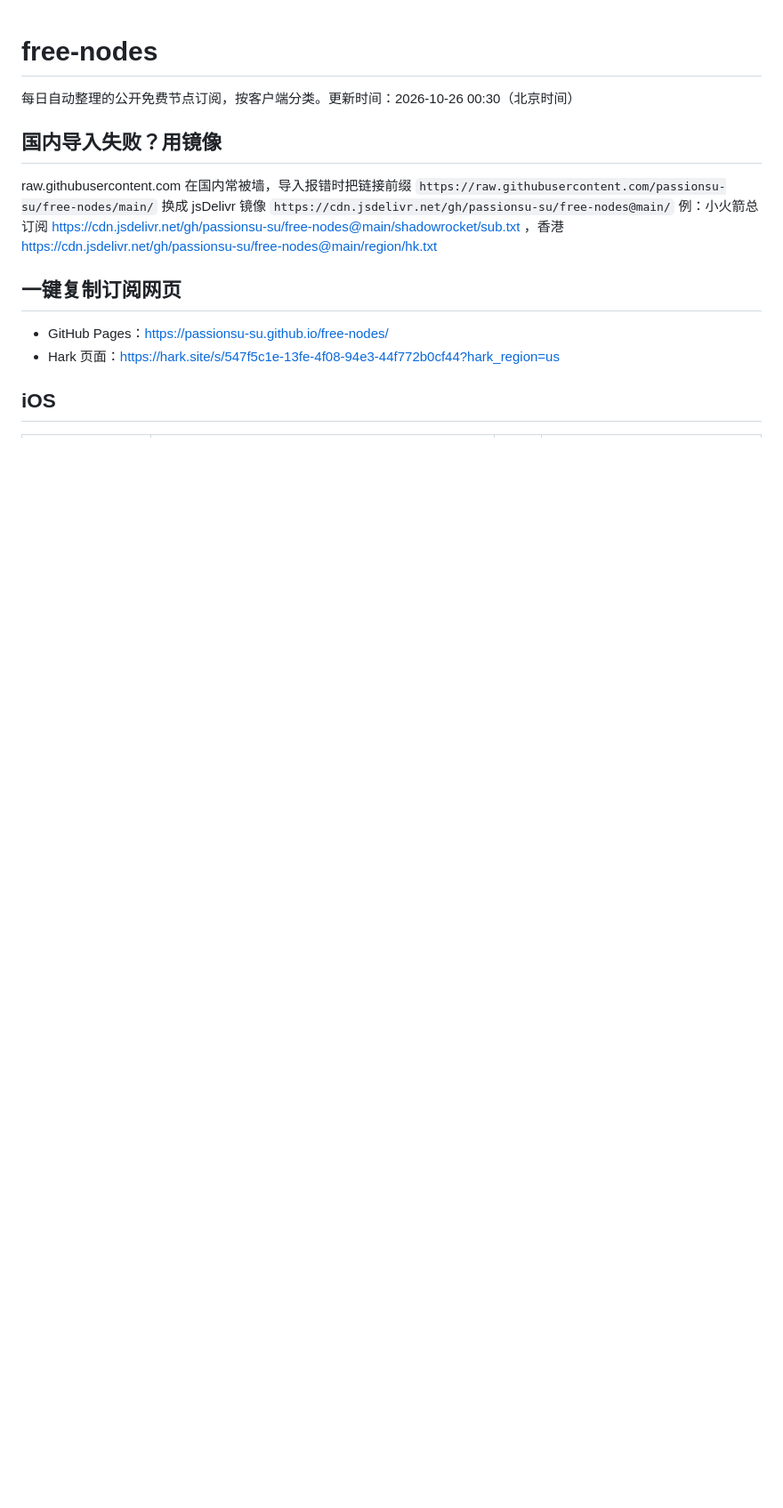
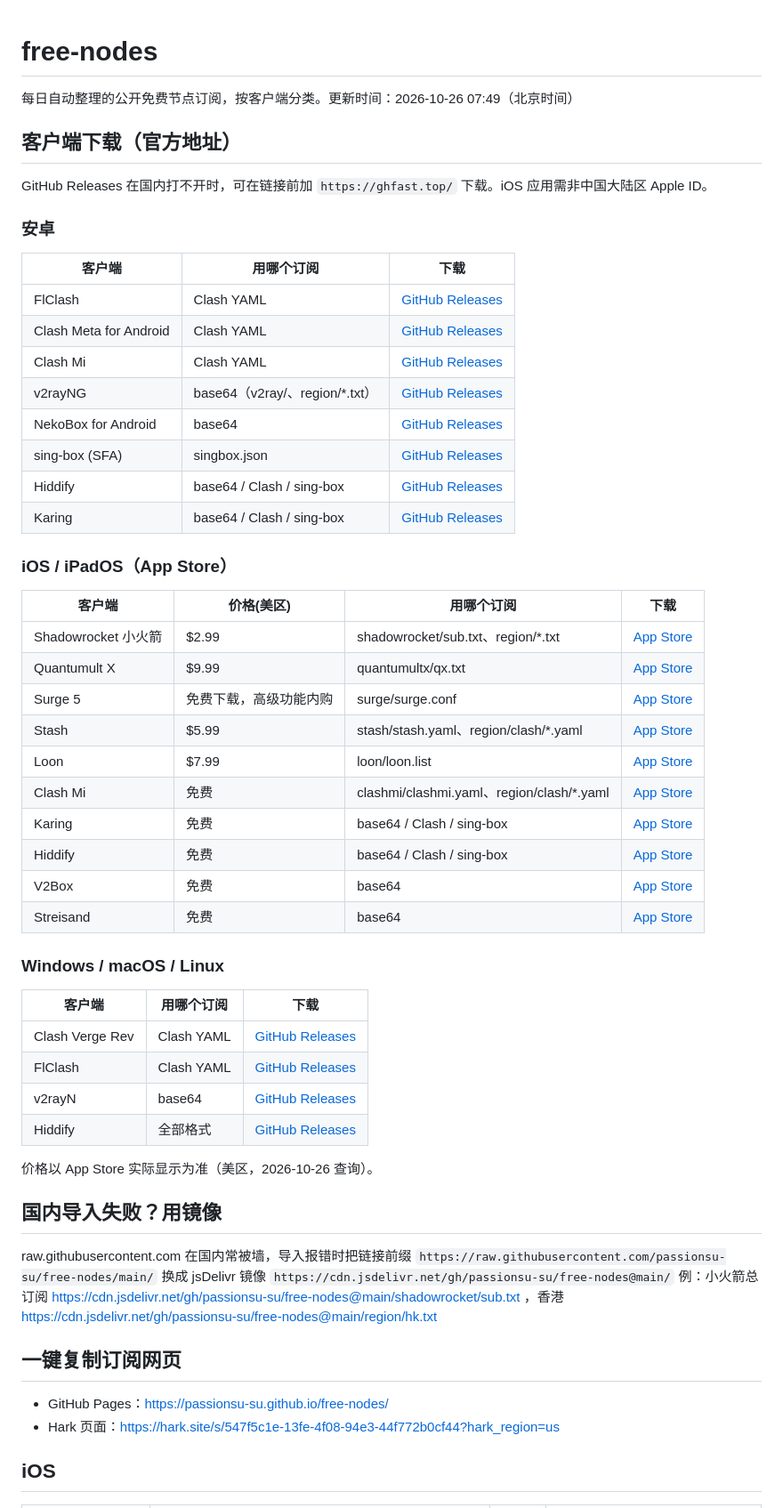
Before and after one commit to passionsu-su/free-nodes, a Markdown page: README.md, the part around one of its changes. Shown at 89% size. Rendered like a GitHub page; blank space fills up the shorter version.

```diff
--- a/README.md
+++ b/README.md
@@ -1,6 +1,45 @@
 # free-nodes
 
-每日自动整理的公开免费节点订阅，按客户端分类。更新时间：2026-10-26 00:30（北京时间）
+每日自动整理的公开免费节点订阅，按客户端分类。更新时间：2026-10-26 07:49（北京时间）
+
+## 客户端下载（官方地址）
+GitHub Releases 在国内打不开时，可在链接前加 `https://ghfast.top/` 下载。iOS 应用需非中国大陆区 Apple ID。
+
+### 安卓
+| 客户端 | 用哪个订阅 | 下载 |
+|---|---|---|
+| FlClash | Clash YAML | [GitHub Releases](https://github.com/chen08209/FlClash/releases) |
+| Clash Meta for Android | Clash YAML | [GitHub Releases](https://github.com/MetaCubeX/ClashMetaForAndroid/releases) |
+| Clash Mi | Clash YAML | [GitHub Releases](https://github.com/KaringX/clashmi/releases) |
+| v2rayNG | base64（v2ray/、region/*.txt） | [GitHub Releases](https://github.com/2dust/v2rayNG/releases) |
+| NekoBox for Android | base64 | [GitHub Releases](https://github.com/MatsuriDayo/NekoBoxForAndroid/releases) |
+| sing-box (SFA) | singbox.json | [GitHub Releases](https://github.com/SagerNet/sing-box/releases) |
+| Hiddify | base64 / Clash / sing-box | [GitHub Releases](https://github.com/hiddify/hiddify-app/releases) |
+| Karing | base64 / Clash / sing-box | [GitHub Releases](https://github.com/KaringX/karing/releases) |
+
+### iOS / iPadOS（App Store）
+| 客户端 | 价格(美区) | 用哪个订阅 | 下载 |
+|---|---|---|---|
+| Shadowrocket 小火箭 | $2.99 | shadowrocket/sub.txt、region/*.txt | [App Store](https://apps.apple.com/us/app/shadowrocket/id932747118) |
+| Quantumult X | $9.99 | quantumultx/qx.txt | [App Store](https://apps.apple.com/us/app/quantumult-x/id1443988620) |
+| Surge 5 | 免费下载，高级功能内购 | surge/surge.conf | [App Store](https://apps.apple.com/us/app/surge-5/id1442620678) |
+| Stash | $5.99 | stash/stash.yaml、region/clash/*.yaml | [App Store](https://apps.apple.com/us/app/stash-rule-based-proxy/id1596063349) |
+| Loon | $7.99 | loon/loon.list | [App Store](https://apps.apple.com/us/app/loon/id1373567447) |
+| Clash Mi | 免费 | clashmi/clashmi.yaml、region/clash/*.yaml | [App Store](https://apps.apple.com/us/app/clash-mi/id6744321968) |
+| Karing | 免费 | base64 / Clash / sing-box | [App Store](https://apps.apple.com/us/app/karing/id6472431552) |
+| Hiddify | 免费 | base64 / Clash / sing-box | [App Store](https://apps.apple.com/us/app/hiddify-proxy-vpn/id6596777532) |
+| V2Box | 免费 | base64 | [App Store](https://apps.apple.com/us/app/v2box-v2ray-client/id6446814690) |
+| Streisand | 免费 | base64 | [App Store](https://apps.apple.com/us/app/streisand/id6450534064) |
+
+### Windows / macOS / Linux
+| 客户端 | 用哪个订阅 | 下载 |
+|---|---|---|
+| Clash Verge Rev | Clash YAML | [GitHub Releases](https://github.com/clash-verge-rev/clash-verge-rev/releases) |
+| FlClash | Clash YAML | [GitHub Releases](https://github.com/chen08209/FlClash/releases) |
+| v2rayN | base64 | [GitHub Releases](https://github.com/2dust/v2rayN/releases) |
+| Hiddify | 全部格式 | [GitHub Releases](https://github.com/hiddify/hiddify-app/releases) |
+
+价格以 App Store 实际显示为准（美区，2026-10-26 查询）。
 
 ## 国内导入失败？用镜像
 raw.githubusercontent.com 在国内常被墙，导入报错时把链接前缀
```
Also changed, not shown: other parts of README.md (+26 -26 lines).
